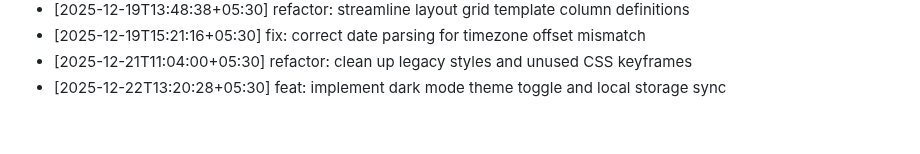
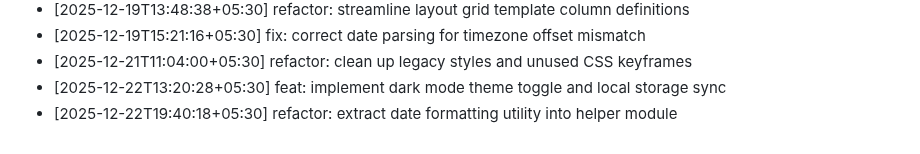
Before and after one commit to ThevinuGunawardena/ThevinuGunawardena, a Markdown page: docs/activity.md, the part around the change. GitHub-like rendering.

Commit message:
refactor: extract date formatting utility into helper module

```diff
--- a/docs/activity.md
+++ b/docs/activity.md
@@ -285,3 +285,4 @@
 - [2025-12-19T15:21:16+05:30] fix: correct date parsing for timezone offset mismatch
 - [2025-12-21T11:04:00+05:30] refactor: clean up legacy styles and unused CSS keyframes
 - [2025-12-22T13:20:28+05:30] feat: implement dark mode theme toggle and local storage sync
+- [2025-12-22T19:40:18+05:30] refactor: extract date formatting utility into helper module
```
